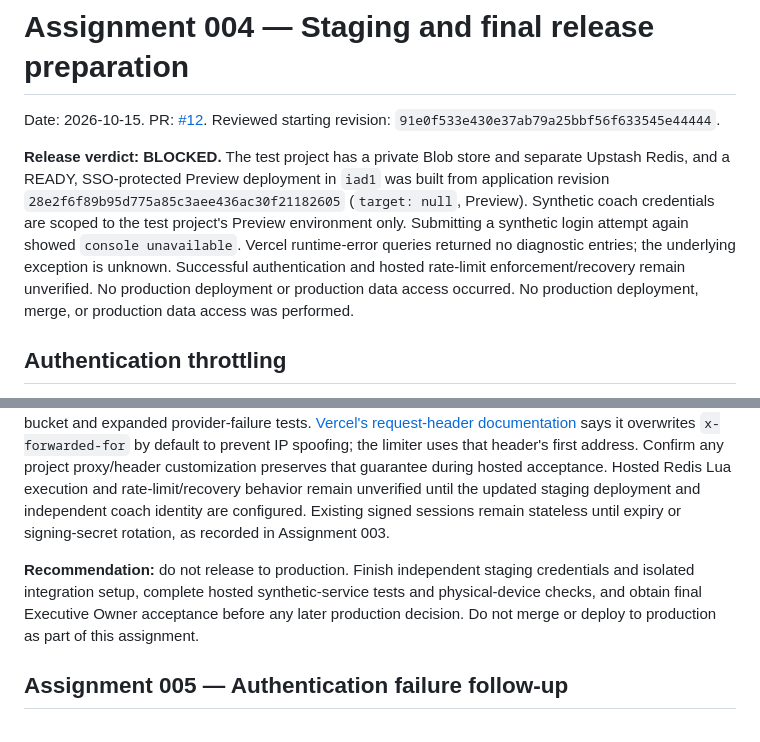
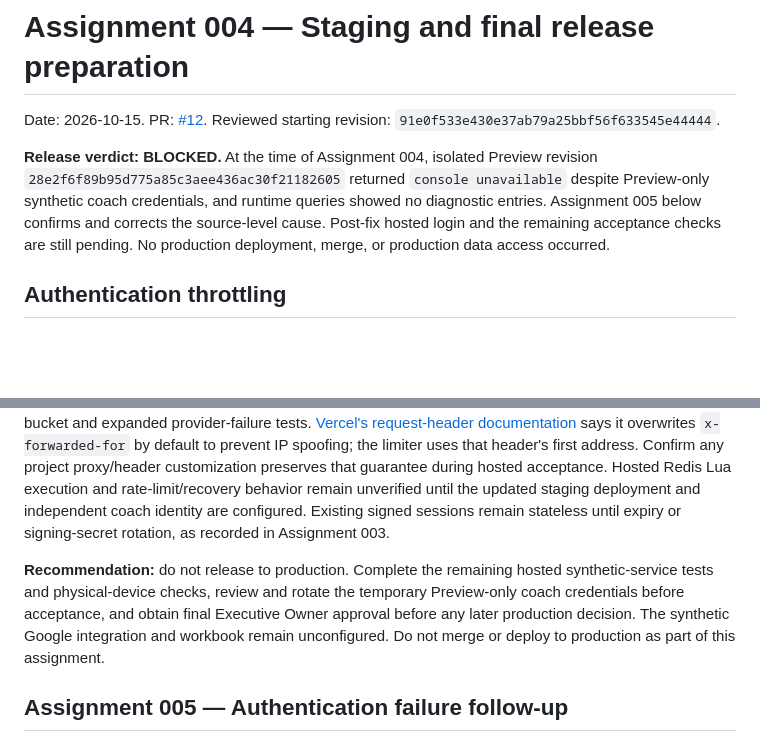
Before and after one commit to fieldlogic-lab/sbu-crew-coach, a Markdown page: docs/release-readiness-assignment-004.md, 2 parts joined by grey strips. Rendered like a GitHub page; blank space fills up the shorter version.

Commit message:
Clarify Assignment 004 staging credential timeline

```diff
--- a/docs/release-readiness-assignment-004.md
+++ b/docs/release-readiness-assignment-004.md
@@ -2,7 +2,7 @@
 
 Date: 2026-10-15. PR: [#12](https://github.com/fieldlogic-lab/sbu-crew-coach/pull/12). Reviewed starting revision: `91e0f533e430e37ab79a25bbf56f633545e44444`.
 
-**Release verdict: BLOCKED.** The test project has a private Blob store and separate Upstash Redis, and a READY, SSO-protected Preview deployment in `iad1` was built from application revision `28e2f6f89b95d775a85c3aee436ac30f21182605` (`target: null`, Preview). Synthetic coach credentials are scoped to the test project's Preview environment only. Submitting a synthetic login attempt again showed `console unavailable`. Vercel runtime-error queries returned no diagnostic entries; the underlying exception is unknown. Successful authentication and hosted rate-limit enforcement/recovery remain unverified. No production deployment or production data access occurred. No production deployment, merge, or production data access was performed.
+**Release verdict: BLOCKED.** At the time of Assignment 004, isolated Preview revision `28e2f6f89b95d775a85c3aee436ac30f21182605` returned `console unavailable` despite Preview-only synthetic coach credentials, and runtime queries showed no diagnostic entries. Assignment 005 below confirms and corrects the source-level cause. Post-fix hosted login and the remaining acceptance checks are still pending. No production deployment, merge, or production data access occurred.
 
 ## Authentication throttling
 
@@ -69,7 +69,7 @@ The intended source-of-truth model documented in `docs/DAILY_PLAN_SYNC.md` is th
 
 The new code removes the known process-local-throttling risk by requiring an external atomic shared counter and includes a bounded account-wide failed-attempt bucket to limit distributed guessing. Synthetic suite: **PASS, 50/50**. Independent review found no critical issue; review resulted in the additional account bucket and expanded provider-failure tests. [Vercel's request-header documentation](https://vercel.com/docs/headers/request-headers) says it overwrites `x-forwarded-for` by default to prevent IP spoofing; the limiter uses that header's first address. Confirm any project proxy/header customization preserves that guarantee during hosted acceptance. Hosted Redis Lua execution and rate-limit/recovery behavior remain unverified until the updated staging deployment and independent coach identity are configured. Existing signed sessions remain stateless until expiry or signing-secret rotation, as recorded in Assignment 003.
 
-**Recommendation:** do not release to production. Finish independent staging credentials and isolated integration setup, complete hosted synthetic-service tests and physical-device checks, and obtain final Executive Owner acceptance before any later production decision. Do not merge or deploy to production as part of this assignment.
+**Recommendation:** do not release to production. Complete the remaining hosted synthetic-service tests and physical-device checks, review and rotate the temporary Preview-only coach credentials before acceptance, and obtain final Executive Owner approval before any later production decision. The synthetic Google integration and workbook remain unconfigured. Do not merge or deploy to production as part of this assignment.
 
 
 ## Assignment 005 — Authentication failure follow-up
```
